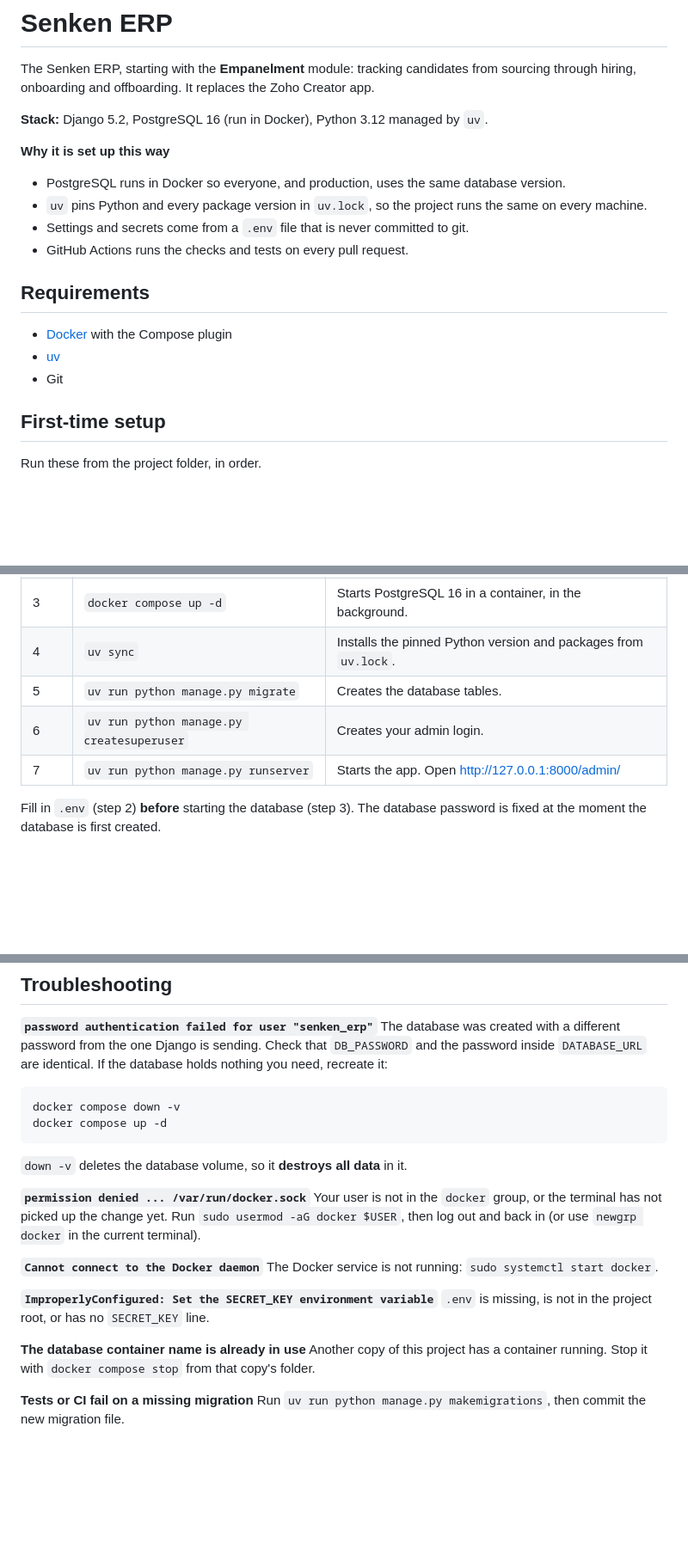
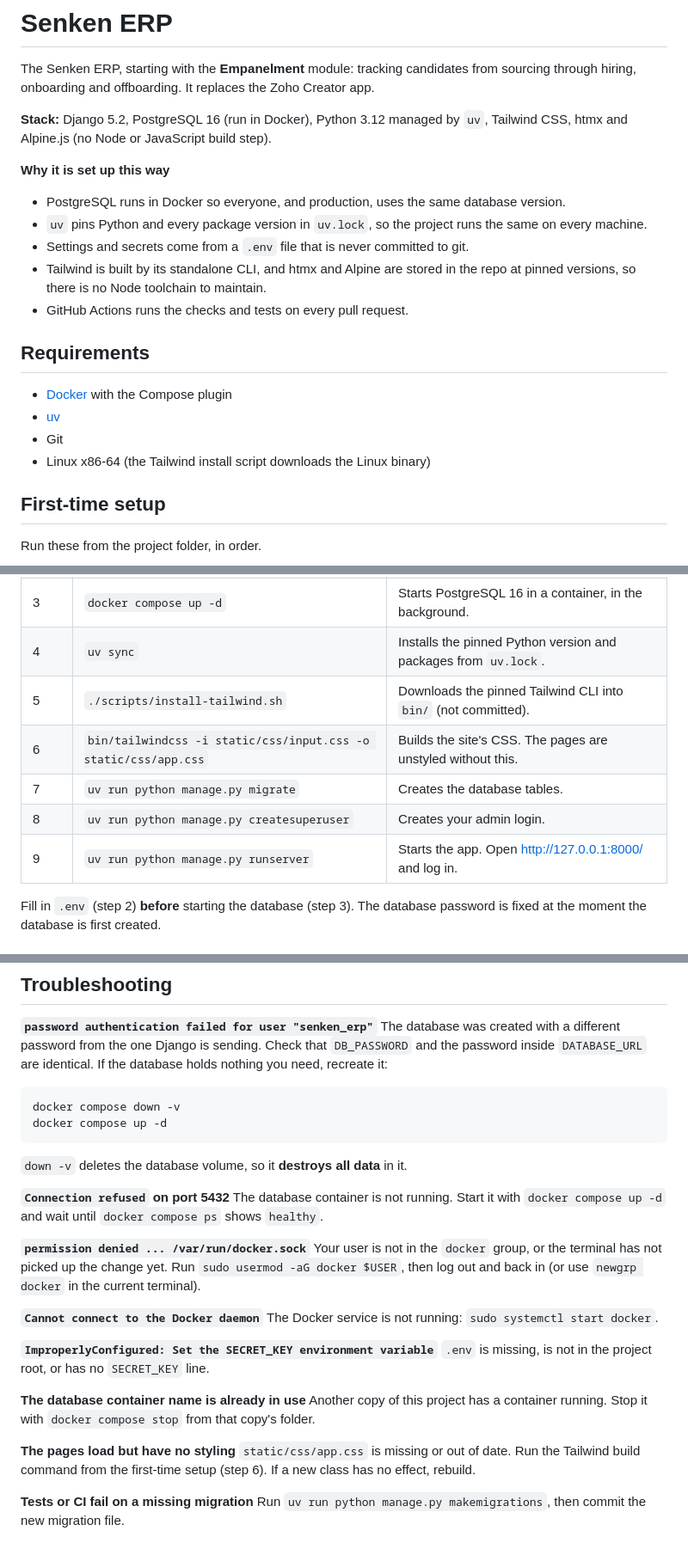
Before and after one commit to Raghavkhedar/ERP, a Markdown page: README.md, 3 parts joined by grey strips. Shown at 86% size. Drawn GitHub-style; blank space fills up the shorter version.

```diff
--- a/README.md
+++ b/README.md
@@ -3,12 +3,14 @@
 The Senken ERP, starting with the **Empanelment** module: tracking candidates from
 sourcing through hiring, onboarding and offboarding. It replaces the Zoho Creator app.
 
-**Stack:** Django 5.2, PostgreSQL 16 (run in Docker), Python 3.12 managed by `uv`.
+**Stack:** Django 5.2, PostgreSQL 16 (run in Docker), Python 3.12 managed by `uv`,
+Tailwind CSS, htmx and Alpine.js (no Node or JavaScript build step).
 
 **Why it is set up this way**
 - PostgreSQL runs in Docker so everyone, and production, uses the same database version.
 - `uv` pins Python and every package version in `uv.lock`, so the project runs the same on every machine.
 - Settings and secrets come from a `.env` file that is never committed to git.
+- Tailwind is built by its standalone CLI, and htmx and Alpine are stored in the repo at pinned versions, so there is no Node toolchain to maintain.
 - GitHub Actions runs the checks and tests on every pull request.
 
 ## Requirements
@@ -16,6 +18,7 @@ sourcing through hiring, onboarding and offboarding. It replaces the Zoho Creato
 - [Docker](https://docs.docker.com/engine/install/) with the Compose plugin
 - [uv](https://docs.astral.sh/uv/)
 - Git
+- Linux x86-64 (the Tailwind install script downloads the Linux binary)
 
 ## First-time setup
 
@@ -27,9 +30,11 @@ Run these from the project folder, in order.
 | 2 | Edit `.env` | Fill in the values (see **Filling in `.env`** below). |
 | 3 | `docker compose up -d` | Starts PostgreSQL 16 in a container, in the background. |
 | 4 | `uv sync` | Installs the pinned Python version and packages from `uv.lock`. |
-| 5 | `uv run python manage.py migrate` | Creates the database tables. |
-| 6 | `uv run python manage.py createsuperuser` | Creates your admin login. |
-| 7 | `uv run python manage.py runserver` | Starts the app. Open http://127.0.0.1:8000/admin/ |
+| 5 | `./scripts/install-tailwind.sh` | Downloads the pinned Tailwind CLI into `bin/` (not committed). |
+| 6 | `bin/tailwindcss -i static/css/input.css -o static/css/app.css` | Builds the site's CSS. The pages are unstyled without this. |
+| 7 | `uv run python manage.py migrate` | Creates the database tables. |
+| 8 | `uv run python manage.py createsuperuser` | Creates your admin login. |
+| 9 | `uv run python manage.py runserver` | Starts the app. Open http://127.0.0.1:8000/ and log in. |
 
 Fill in `.env` (step 2) **before** starting the database (step 3). The database
 password is fixed at the moment the database is first created.
@@ -139,6 +166,10 @@ identical. If the database holds nothing you need, recreate it:
 
 `down -v` deletes the database volume, so it **destroys all data** in it.
 
+**`Connection refused` on port 5432**
+The database container is not running. Start it with `docker compose up -d` and
+wait until `docker compose ps` shows `healthy`.
+
 **`permission denied ... /var/run/docker.sock`**
 Your user is not in the `docker` group, or the terminal has not picked up the
 change yet. Run `sudo usermod -aG docker $USER`, then log out and back in
@@ -154,5 +185,9 @@ The Docker service is not running: `sudo systemctl start docker`.
 Another copy of this project has a container running. Stop it with
 `docker compose stop` from that copy's folder.
 
+**The pages load but have no styling**
+`static/css/app.css` is missing or out of date. Run the Tailwind build command
+from the first-time setup (step 6). If a new class has no effect, rebuild.
+
 **Tests or CI fail on a missing migration**
 Run `uv run python manage.py makemigrations`, then commit the new migration file.
```
Also changed, not shown: other parts of README.md (+24 -2 lines).
